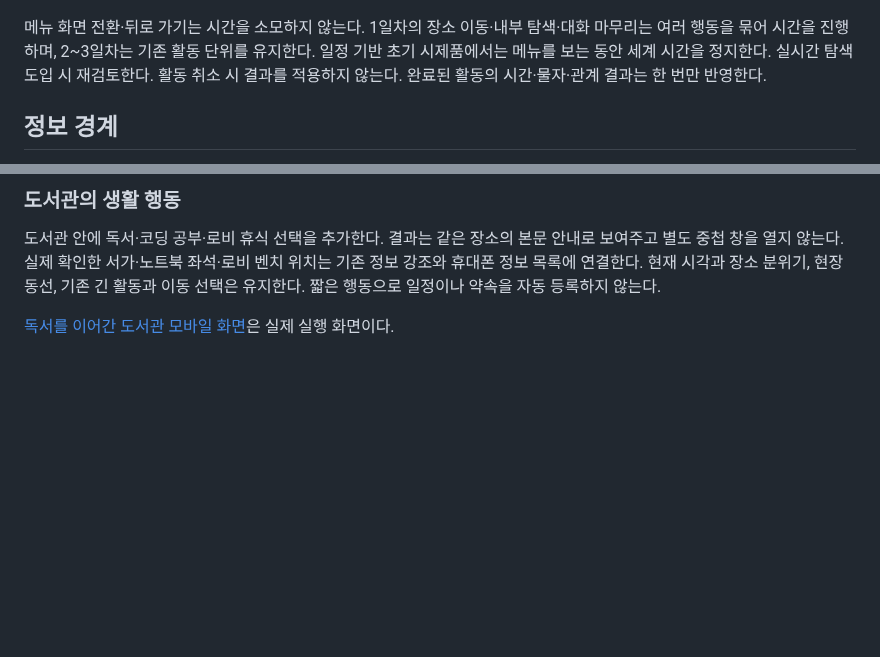
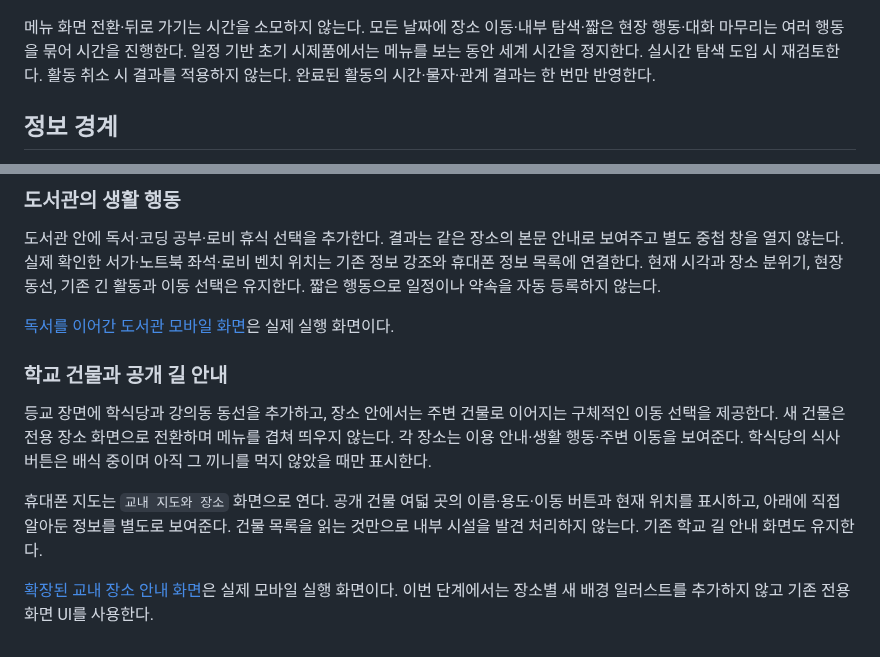
Before and after one commit to rlaxodl0310/-, a Markdown page: docs/ui-direction.md, 2 parts joined by grey strips. GitHub-like rendering; blank space fills up the shorter version.

```diff
--- a/docs/ui-direction.md
+++ b/docs/ui-direction.md
@@ -45,7 +45,7 @@
 
 ![대화 상대 대신 이동 동선을 고르는 화면](assets/identity-after-encounters.png)
 
-메뉴 화면 전환·뒤로 가기는 시간을 소모하지 않는다. 1일차의 장소 이동·내부 탐색·대화 마무리는 여러 행동을 묶어 시간을 진행하며, 2~3일차는 기존 활동 단위를 유지한다.
+메뉴 화면 전환·뒤로 가기는 시간을 소모하지 않는다. 모든 날짜에 장소 이동·내부 탐색·짧은 현장 행동·대화 마무리는 여러 행동을 묶어 시간을 진행한다.
 일정 기반 초기 시제품에서는 메뉴를 보는 동안 세계 시간을 정지한다. 실시간 탐색 도입 시 재검토한다.
 활동 취소 시 결과를 적용하지 않는다. 완료된 활동의 시간·물자·관계 결과는 한 번만 반영한다.
 
@@ -149,3 +149,11 @@ prototype/ 웹 시제품에서 전용 화면 전환, 활동 취소, 휴대폰
 도서관 안에 독서·코딩 공부·로비 휴식 선택을 추가한다. 결과는 같은 장소의 본문 안내로 보여주고 별도 중첩 창을 열지 않는다. 실제 확인한 서가·노트북 좌석·로비 벤치 위치는 기존 정보 강조와 휴대폰 정보 목록에 연결한다. 현재 시각과 장소 분위기, 현장 동선, 기존 긴 활동과 이동 선택은 유지한다. 짧은 행동으로 일정이나 약속을 자동 등록하지 않는다.
 
 [독서를 이어간 도서관 모바일 화면](assets/library-life-preview.png)은 실제 실행 화면이다.
+
+### 학교 건물과 공개 길 안내
+
+등교 장면에 학식당과 강의동 동선을 추가하고, 장소 안에서는 주변 건물로 이어지는 구체적인 이동 선택을 제공한다. 새 건물은 전용 장소 화면으로 전환하며 메뉴를 겹쳐 띄우지 않는다. 각 장소는 이용 안내·생활 행동·주변 이동을 보여준다. 학식당의 식사 버튼은 배식 중이며 아직 그 끼니를 먹지 않았을 때만 표시한다.
+
+휴대폰 지도는 `교내 지도와 장소` 화면으로 연다. 공개 건물 여덟 곳의 이름·용도·이동 버튼과 현재 위치를 표시하고, 아래에 직접 알아둔 정보를 별도로 보여준다. 건물 목록을 읽는 것만으로 내부 시설을 발견 처리하지 않는다. 기존 학교 길 안내 화면도 유지한다.
+
+[확장된 교내 장소 안내 화면](assets/campus-buildings-preview.png)은 실제 모바일 실행 화면이다. 이번 단계에서는 장소별 새 배경 일러스트를 추가하지 않고 기존 전용 화면 UI를 사용한다.
```
Also changed, not shown: README.md (+15 -0 lines), docs/world-simulation.md (+14 -0 lines), docs/assets/campus-buildings-preview.png (added), 12 other files.
